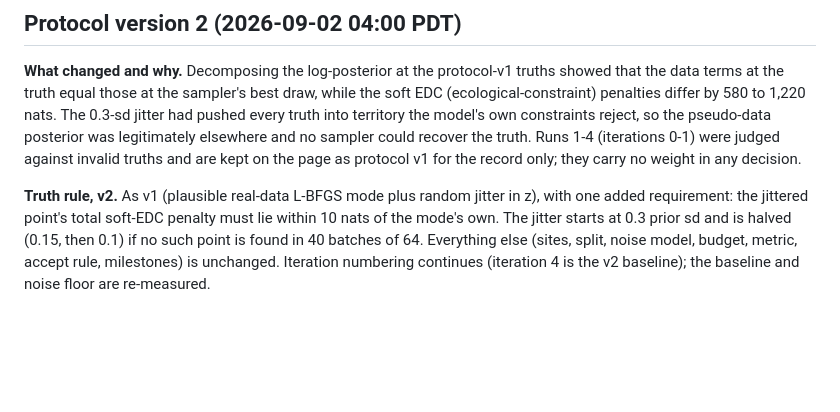
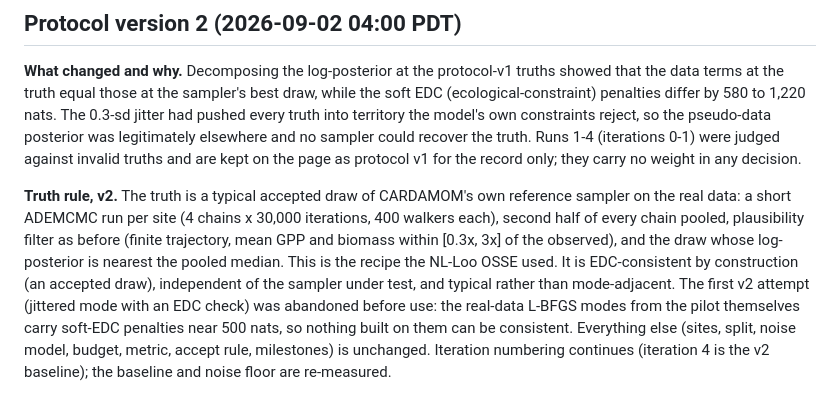
Before and after one commit to sudshu/sarla-autoresearch, a Markdown page: autoresearch.md, the part around the change. Drawn GitHub-style; blank space fills up the shorter version.

```diff
--- a/autoresearch.md
+++ b/autoresearch.md
@@ -103,10 +103,17 @@ elsewhere and no sampler could recover the truth. Runs 1-4 (iterations 0-1)
 were judged against invalid truths and are kept on the page as protocol v1
 for the record only; they carry no weight in any decision.
 
-**Truth rule, v2.** As v1 (plausible real-data L-BFGS mode plus random jitter
-in z), with one added requirement: the jittered point's total soft-EDC
-penalty must lie within 10 nats of the mode's own. The jitter starts at 0.3
-prior sd and is halved (0.15, then 0.1) if no such point is found in 40
-batches of 64. Everything else (sites, split, noise model, budget, metric,
-accept rule, milestones) is unchanged. Iteration numbering continues
-(iteration 4 is the v2 baseline); the baseline and noise floor are re-measured.
+**Truth rule, v2.** The truth is a typical accepted draw of CARDAMOM's own
+reference sampler on the real data: a short ADEMCMC run per site (4 chains x
+30,000 iterations, 400 walkers each), second half of every chain pooled,
+plausibility filter as before (finite trajectory, mean GPP and biomass within
+[0.3x, 3x] of the observed), and the draw whose log-posterior is nearest the
+pooled median. This is the recipe the NL-Loo OSSE used. It is EDC-consistent
+by construction (an accepted draw), independent of the sampler under test,
+and typical rather than mode-adjacent. The first v2 attempt (jittered mode
+with an EDC check) was abandoned before use: the real-data L-BFGS modes from
+the pilot themselves carry soft-EDC penalties near 500 nats, so nothing
+built on them can be consistent. Everything else (sites, split, noise model,
+budget, metric, accept rule, milestones) is unchanged. Iteration numbering
+continues (iteration 4 is the v2 baseline); the baseline and noise floor are
+re-measured.
```
Also changed, not shown: LOG.md (+7 -0 lines).
